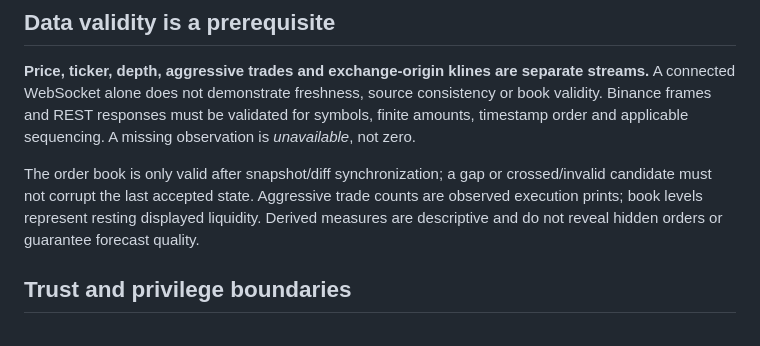
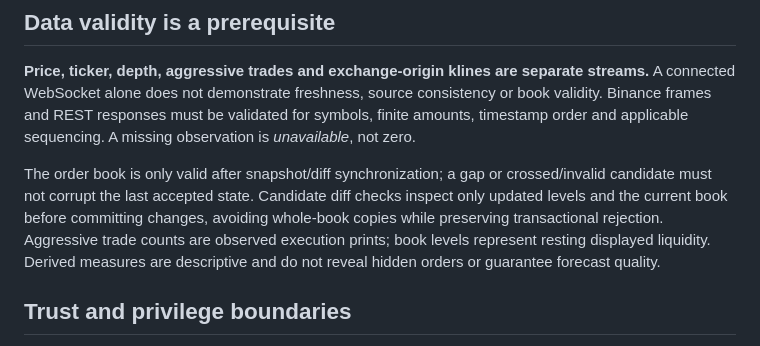
Before and after one commit to jsmlabs/btc-live, a Markdown page: docs/ARCHITECTURE.md, the part around the change. GitHub-like rendering.

Commit message:
chore: maintain docs/ARCHITECTURE.md candidate contracts

```diff
--- a/docs/ARCHITECTURE.md
+++ b/docs/ARCHITECTURE.md
@@ -41,7 +41,7 @@ utils/          Shared formatting, time and backoff primitives
 
 **Price, ticker, depth, aggressive trades and exchange-origin klines are separate streams.** A connected WebSocket alone does not demonstrate freshness, source consistency or book validity. Binance frames and REST responses must be validated for symbols, finite amounts, timestamp order and applicable sequencing. A missing observation is *unavailable*, not zero.
 
-The order book is only valid after snapshot/diff synchronization; a gap or crossed/invalid candidate must not corrupt the last accepted state. Aggressive trade counts are observed execution prints; book levels represent resting displayed liquidity. Derived measures are descriptive and do not reveal hidden orders or guarantee forecast quality.
+The order book is only valid after snapshot/diff synchronization; a gap or crossed/invalid candidate must not corrupt the last accepted state. Candidate diff checks inspect only updated levels and the current book before committing changes, avoiding whole-book copies while preserving transactional rejection. Aggressive trade counts are observed execution prints; book levels represent resting displayed liquidity. Derived measures are descriptive and do not reveal hidden orders or guarantee forecast quality.
 
 ## Trust and privilege boundaries
 
```
